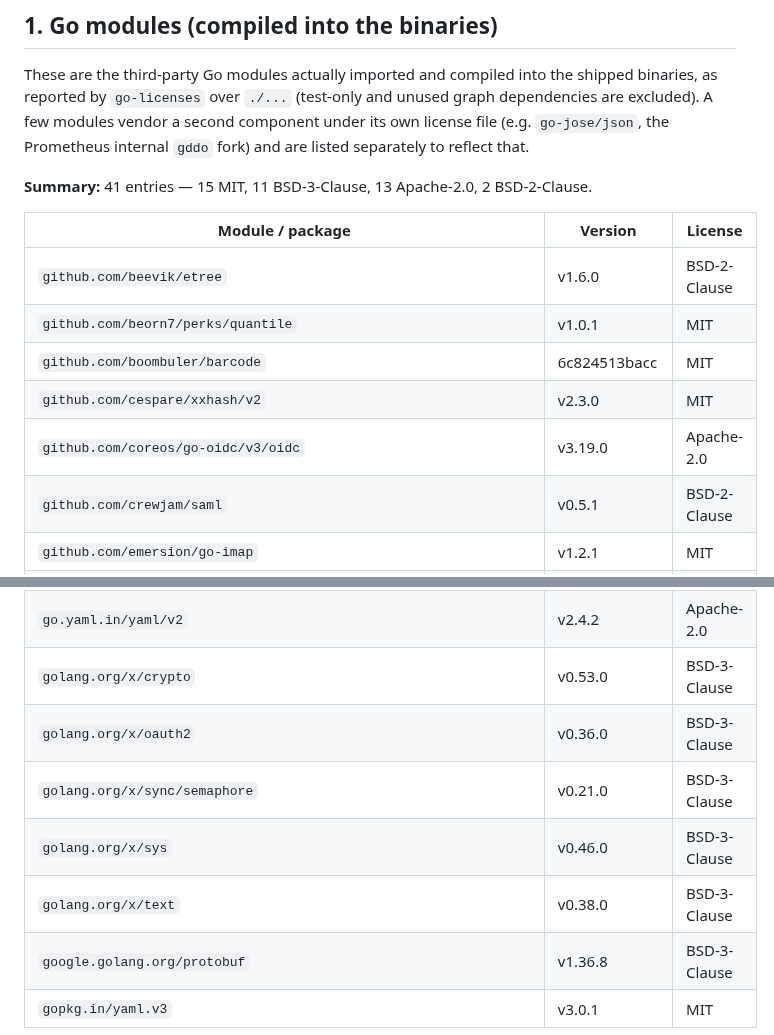
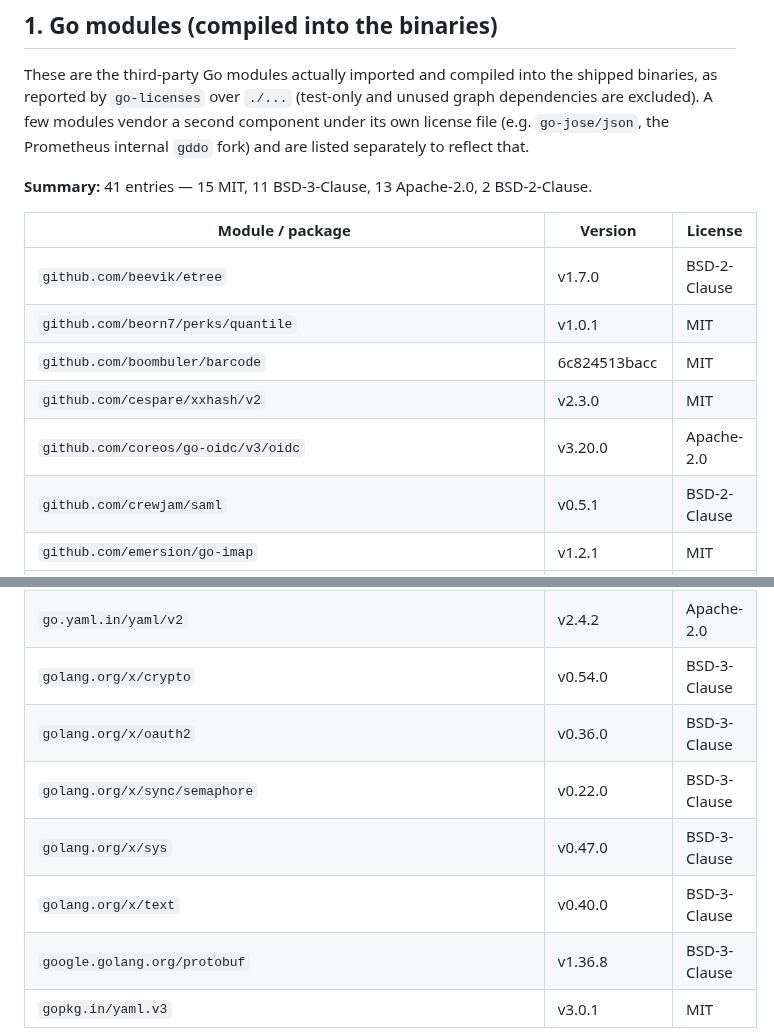
Before and after one commit to Veltara-Works/vectis, a Markdown page: THIRD_PARTY_LICENSES.md, 2 parts joined by grey strips. GitHub-like rendering.

Commit message:
chore(licenses): sync THIRD_PARTY_LICENSES with go.mod bumps for v0.1.45 (#188)
Version-pin refresh for the deps bumped since v0.1.44 (all existing modules,
licenses unchanged): beevik/etree v1.6.0->1.7.0, go-oidc/v3 v3.19.0->3.20.0,
x/crypto v0.53.0->0.54.0, x/sync v0.21.0->0.22.0, x/sys v0.46.0->0.47.0,
x/text v0.38.0->0.40.0. Release-prep hygiene (hand-maintained file).

```diff
--- a/THIRD_PARTY_LICENSES.md
+++ b/THIRD_PARTY_LICENSES.md
@@ -51,11 +51,11 @@ fork) and are listed separately to reflect that.
 
 | Module / package | Version | License |
 |---|---|---|
-| `github.com/beevik/etree` | v1.6.0 | BSD-2-Clause |
+| `github.com/beevik/etree` | v1.7.0 | BSD-2-Clause |
 | `github.com/beorn7/perks/quantile` | v1.0.1 | MIT |
 | `github.com/boombuler/barcode` | 6c824513bacc | MIT |
 | `github.com/cespare/xxhash/v2` | v2.3.0 | MIT |
-| `github.com/coreos/go-oidc/v3/oidc` | v3.19.0 | Apache-2.0 |
+| `github.com/coreos/go-oidc/v3/oidc` | v3.20.0 | Apache-2.0 |
 | `github.com/crewjam/saml` | v0.5.1 | BSD-2-Clause |
 | `github.com/emersion/go-imap` | v1.2.1 | MIT |
 | `github.com/emersion/go-sasl` | b788ff22d5a6 | MIT |
@@ -85,11 +85,11 @@ fork) and are listed separately to reflect that.
 | `github.com/spf13/pflag` | v1.0.9 | BSD-3-Clause |
 | `github.com/valkey-io/valkey-go` | v1.0.76 | Apache-2.0 |
 | `go.yaml.in/yaml/v2` | v2.4.2 | Apache-2.0 |
-| `golang.org/x/crypto` | v0.53.0 | BSD-3-Clause |
+| `golang.org/x/crypto` | v0.54.0 | BSD-3-Clause |
 | `golang.org/x/oauth2` | v0.36.0 | BSD-3-Clause |
-| `golang.org/x/sync/semaphore` | v0.21.0 | BSD-3-Clause |
-| `golang.org/x/sys` | v0.46.0 | BSD-3-Clause |
-| `golang.org/x/text` | v0.38.0 | BSD-3-Clause |
+| `golang.org/x/sync/semaphore` | v0.22.0 | BSD-3-Clause |
+| `golang.org/x/sys` | v0.47.0 | BSD-3-Clause |
+| `golang.org/x/text` | v0.40.0 | BSD-3-Clause |
 | `google.golang.org/protobuf` | v1.36.8 | BSD-3-Clause |
 | `gopkg.in/yaml.v3` | v3.0.1 | MIT |
 
```
